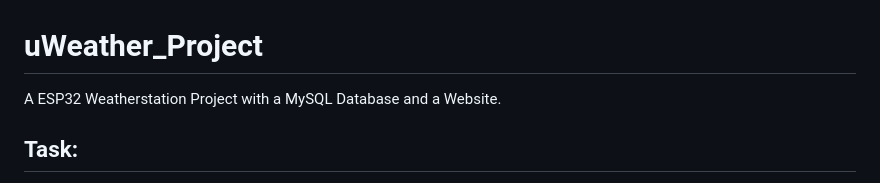
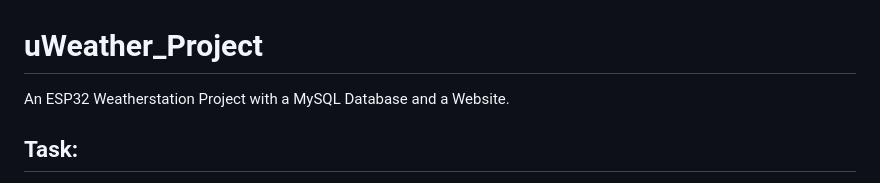
Before and after one commit to lstranskyTGM/uWeatherNG, a Markdown page: README.md, the part around the change. Rendered like a GitHub page.

```diff
--- a/README.md
+++ b/README.md
@@ -1,6 +1,6 @@
 # uWeather_Project
 
-A ESP32 Weatherstation Project with a MySQL Database and a Website.
+An ESP32 Weatherstation Project with a MySQL Database and a Website.
 
 ## Task:
 
```
